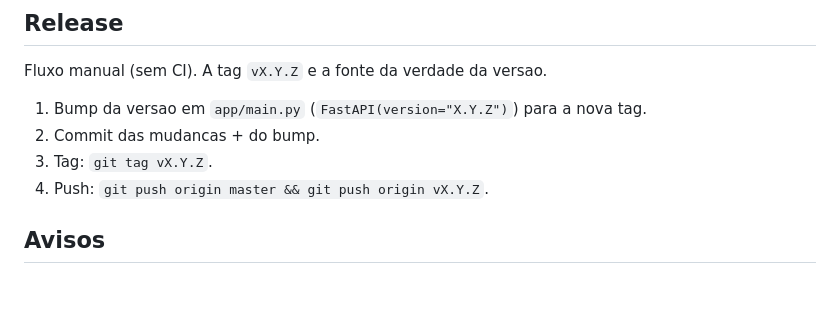
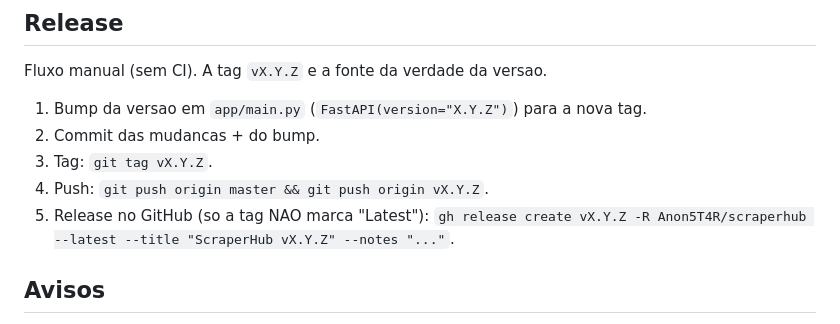
Before and after one commit to Anon5T4R/scraperhub, a Markdown page: README.md, the part around the change. Rendered like a GitHub page; blank space fills up the shorter version.

Commit message:
fluxo de release: inclui o gh release create (tag sozinha nao marca Latest no GitHub)

```diff
--- a/README.md
+++ b/README.md
@@ -121,6 +121,8 @@ Fluxo manual (sem CI). A tag `vX.Y.Z` e a fonte da verdade da versao.
 2. Commit das mudancas + do bump.
 3. Tag: `git tag vX.Y.Z`.
 4. Push: `git push origin master && git push origin vX.Y.Z`.
+5. Release no GitHub (so a tag NAO marca "Latest"):
+   `gh release create vX.Y.Z -R Anon5T4R/scraperhub --latest --title "ScraperHub vX.Y.Z" --notes "..."`.
 
 ## Avisos
 
```
